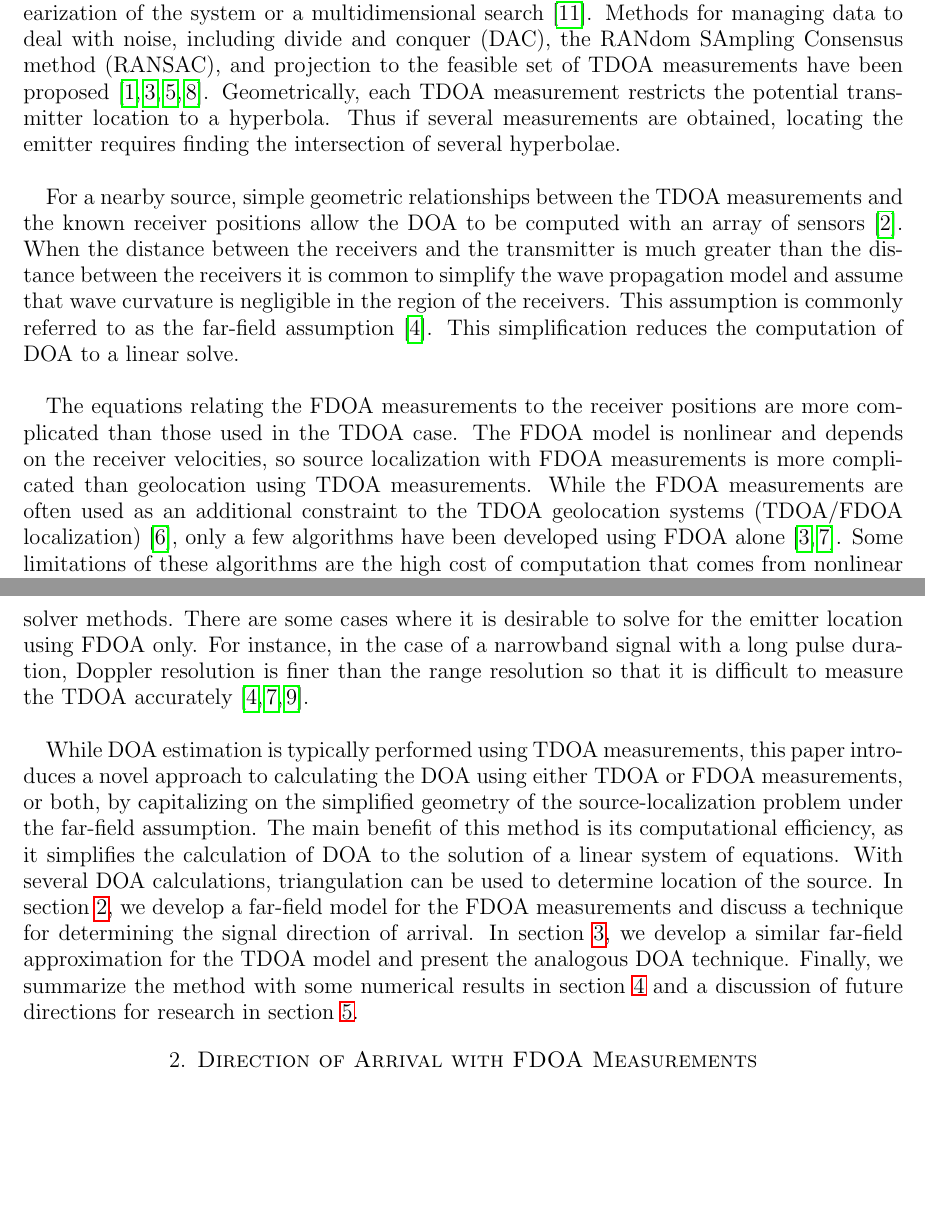
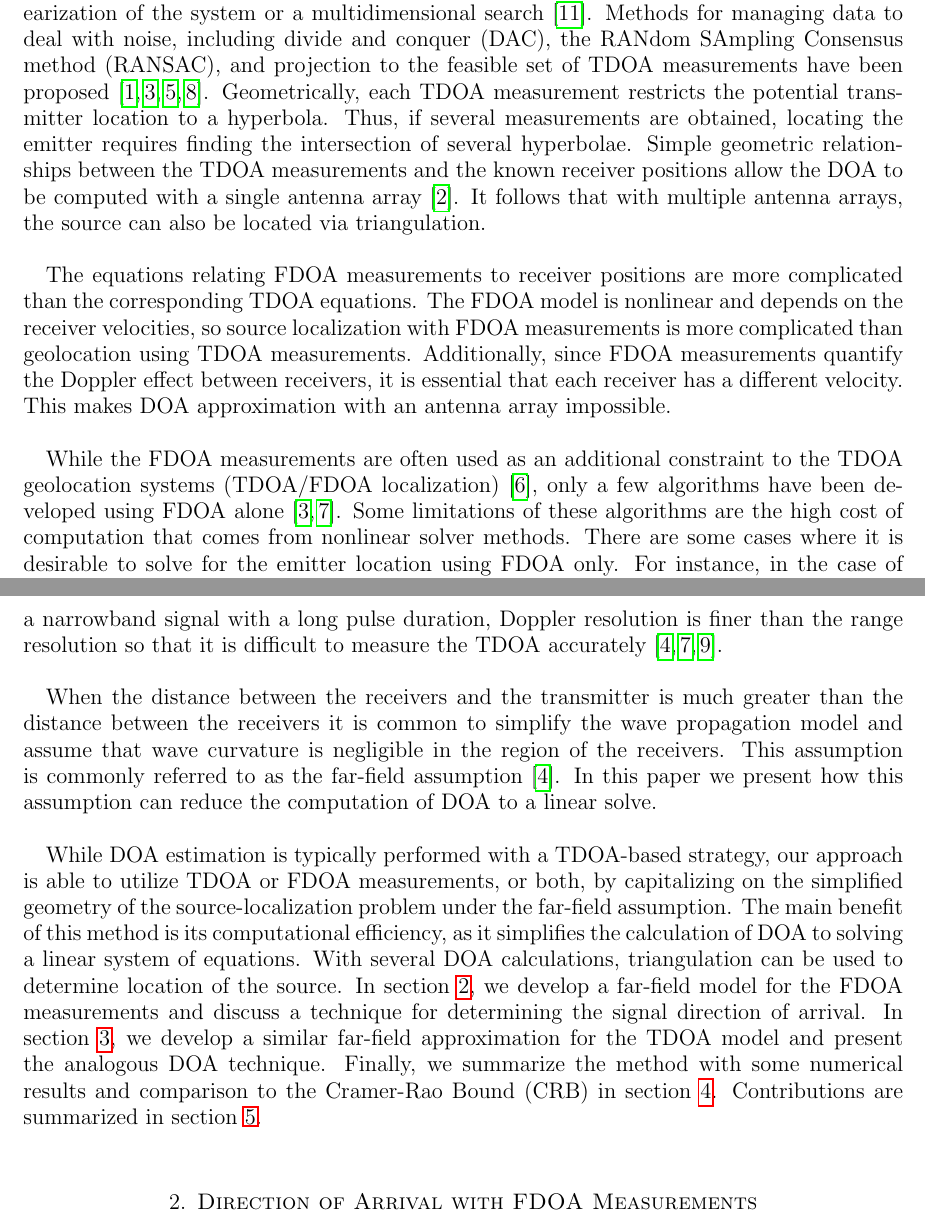
Before and after one commit to camer1kj/FarfieldFDOAPaper, a LaTeX paper (FDOA_FF_main.tex, which reads background.tex): two parts of pages 1 and 2 of 6 before the commit and two parts of pages 1 and 2 of 7 after it, joined at a grey line, cut so that both start at the same text, the shorter picture padded with empty space. Compiled offline with pdfLaTeX.

Commit message:
Update CRB

```diff
--- a/background.tex
+++ b/background.tex
@@ -1,14 +1,13 @@
 \section{Introduction}
 \label{s:intro}
-% Notes:
-% Maybe we should it include a few citations about applications which require locating an RF transmitter. We can just steal these from another TDOA / FDOA paper
 Locating a radio-frequency transmitter, or \emph{source localization}, is a vital step in many applications. Source localization is often performed using measurements of the transmitted signal obtained by several nearby receivers. Specifically, measurements of the transmitted signal at two distinct receivers allow one to compute the time difference of arrival (TDOA) and frequency difference of arrival (FDOA) between those receivers. With estimates of TDOA or FDOA measurements, one can compute various other quantities describing the location of the transmitter, including the angle of arrival (AOA) / direction of arrival (DOA), the range to the receiver, and thus the location of the transmitter in the global coordinate system (geolocation). If information about the source is known {\em a priori}, such as altitude (ALT), it is typically possible to estimate receiver location with the use of fewer measurements.\\
 
-Source localization using only TDOA measurements is a well-understood problem and many algorithms have been developed for its solution. Common approaches include linearization of the system or a multidimensional search~\cite{Torrieri1984}. Methods for managing data to deal with noise, including divide and conquer (DAC), the RANdom SAmpling Consensus method (RANSAC), and projection to the feasible set of TDOA measurements have been proposed ~\cite{Cameron,Abel1990,Li2009,Compagnoni2017}. Geometrically, each TDOA measurement restricts the potential transmitter location to a hyperbola. Thus if several measurements are obtained, locating the emitter requires finding the intersection of several hyperbolae. \\
+Source localization using only TDOA measurements is a well-understood problem and many algorithms have been developed for its solution. Common approaches include linearization of the system or a multidimensional search~\cite{Torrieri1984}. Methods for managing data to deal with noise, including divide and conquer (DAC), the RANdom SAmpling Consensus method (RANSAC), and projection to the feasible set of TDOA measurements have been proposed ~\cite{Cameron,Abel1990,Li2009,Compagnoni2017}. Geometrically, each TDOA measurement restricts the potential transmitter location to a hyperbola. Thus, if several measurements are obtained, locating the emitter requires finding the intersection of several hyperbolae. Simple geometric relationships between the TDOA measurements and the known receiver positions allow the DOA to be computed with a single antenna array~\cite{Benesty2008}. It follows that with multiple antenna arrays, the source can also be located via triangulation. \\
 
-For a nearby source, simple geometric relationships between the TDOA measurements and the known receiver positions allow the DOA to be computed with an array of sensors~\cite{Benesty2008}. When the distance between the receivers and the transmitter is much greater than the distance between the receivers it is common to simplify the wave propagation model and assume that wave curvature is negligible in the region of the receivers. This assumption is commonly referred to as the far-field assumption~\cite{Cheney2009}. This simplification reduces the computation of DOA to a linear solve. \\
+The equations relating FDOA measurements to receiver positions are more complicated than the corresponding TDOA equations. The FDOA model is nonlinear and depends on the receiver velocities, so source localization with FDOA measurements is more complicated than geolocation using TDOA measurements. Additionally, since FDOA measurements quantify the Doppler effect between receivers, it is essential that each receiver has a different velocity. This makes DOA approximation with an antenna array impossible. \\
 
-% Can we say anything about the limitations of these algorithms? It would give more motivation for us to develop our method. E.g. relatively high cost of computation, numerical instability, etc.
-The equations relating the FDOA measurements to the receiver positions are more complicated than those used in the TDOA case. The FDOA model is nonlinear and depends on the receiver velocities, so source localization with FDOA measurements is more complicated than geolocation using TDOA measurements. While the FDOA measurements are often used as an additional constraint to the TDOA geolocation systems (TDOA/FDOA localization)~\cite{Ho1997}, only a few algorithms have been developed using FDOA alone~\cite{Cameron,Jinzhou2012}. Some limitations of these algorithms are the high cost of computation that comes from nonlinear solver methods. There are some cases where it is desirable to solve for the emitter location using FDOA only. For instance, in the case of a narrowband signal with a long pulse duration, Doppler resolution is finer than the range resolution so that it is difficult to measure the TDOA accurately~\cite{Cheney2009,Mason2005,Jinzhou2012}. \\
+While the FDOA measurements are often used as an additional constraint to the TDOA geolocation systems (TDOA/FDOA localization)~\cite{Ho1997}, only a few algorithms have been developed using FDOA alone~\cite{Cameron,Jinzhou2012}. Some limitations of these algorithms are the high cost of computation that comes from nonlinear solver methods. There are some cases where it is desirable to solve for the emitter location using FDOA only. For instance, in the case of a narrowband signal with a long pulse duration, Doppler resolution is finer than the range resolution so that it is difficult to measure the TDOA accurately~\cite{Cheney2009,Mason2005,Jinzhou2012}. \\
 
-While DOA estimation is typically performed using TDOA measurements, this paper introduces a novel approach to calculating the DOA using either TDOA or FDOA measurements, or both, by capitalizing on the simplified geometry of the source-localization problem under the far-field assumption. The main benefit of this method is its computational efficiency, as it simplifies the calculation of DOA to the solution of a linear system of equations. With several DOA calculations, triangulation can be used to determine location of the source. In section~\ref{s:FDOA}, we develop a far-field model for the FDOA measurements and discuss a technique for determining the signal direction of arrival. In section~\ref{s:TDOA}, we develop a similar far-field approximation for the TDOA model and present the analogous DOA technique. Finally, we summarize the method with some numerical results in section~\ref{s:numerics} and a discussion of future directions for research in section~\ref{s:conclusion}.
+When the distance between the receivers and the transmitter is much greater than the distance between the receivers it is common to simplify the wave propagation model and assume that wave curvature is negligible in the region of the receivers. This assumption is commonly referred to as the far-field assumption~\cite{Cheney2009}. In this paper we present how this assumption can reduce the computation of DOA to a linear solve. \\
+
+While DOA estimation is typically performed with a TDOA-based strategy, our approach is able to utilize TDOA or FDOA measurements, or both, by capitalizing on the simplified geometry of the source-localization problem under the far-field assumption. The main benefit of this method is its computational efficiency, as it simplifies the calculation of DOA to solving a linear system of equations. With several DOA calculations, triangulation can be used to determine location of the source. In section~\ref{s:FDOA}, we develop a far-field model for the FDOA measurements and discuss a technique for determining the signal direction of arrival. In section~\ref{s:TDOA}, we develop a similar far-field approximation for the TDOA model and present the analogous DOA technique. Finally, we summarize the method with some numerical results and comparison to the Cramer-Rao Bound (CRB) in section~\ref{s:numerics}. Contributions are summarized in section~\ref{s:conclusion}.
```
Also changed, not shown: FDOA.tex (+2 -2 lines), fdoa.bib (+3 -3 lines), numericalresults.tex (+8 -2 lines), CRLBcompare.png (added), FDOA_FF_main.pdf, sensor_config_arrow.jpeg (added).
